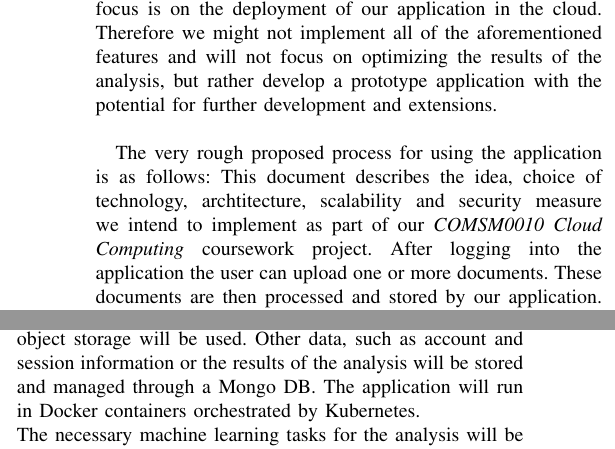
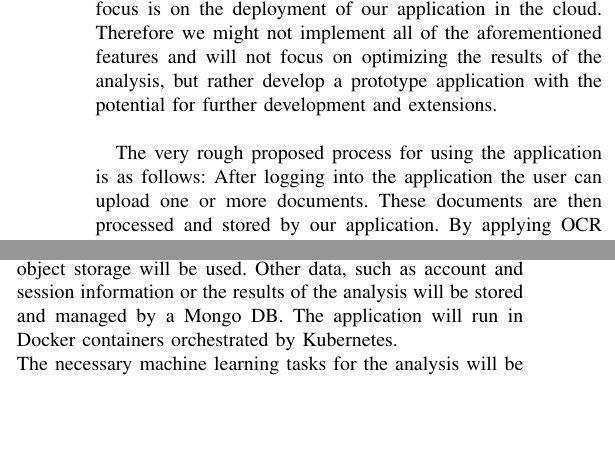
Before and after one commit to bauerflorian13/CloudComputing, a LaTeX paper (report/97133-97059-fa2.tex): two parts of the columns of the page, joined at a grey line, cut so that both start at the same text, the shorter picture padded with empty space. Compiled offline with pdfLaTeX.

Commit message:
falsch eingefügten Absatz entfernt

```diff
--- a/report/97133-97059-fa2.tex
+++ b/report/97133-97059-fa2.tex
@@ -52,9 +52,7 @@ Therefore we might not implement all of the aforementioned features and will not
 results of the analysis, but rather develop a prototype application with the potential for further
 development and extensions. \\
 
-The very rough proposed process for using the application is as follows: This document describes the
-idea, choice of technology, archtitecture, scalability and security measure we intend to implement as
-part of our \textit{COMSM0010 Cloud Computing} coursework project. After logging into the application the user can
+The very rough proposed process for using the application is as follows: After logging into the application the user can
 upload one or more documents. These documents are then processed and stored by our application. By applying
 OCR techniques the application ensures that the documents are machine readable. The documents will then
 be analysed and the user will be presented with the outcome of this analysis. \\
@@ -70,7 +68,7 @@ choices, when the development of the application progresses. \\
 The backend of the web application will be written in Python, probably using the Flask Framework,
 while Vue.js will be used for the frontend.
 For storing the uploaded PDF documents an object storage will be used. Other data, such as account and
-session information or the results of the analysis will be stored and managed through a Mongo DB.
+session information or the results of the analysis will be stored and managed by a Mongo DB.
 The application will run in Docker containers orchestrated by Kubernetes. \\
 The necessary machine learning tasks for the analysis will be implemented using Keras on top of Tensorflow.
 
```
Also changed, not shown: report/97133-97059-fa2.pdf.
